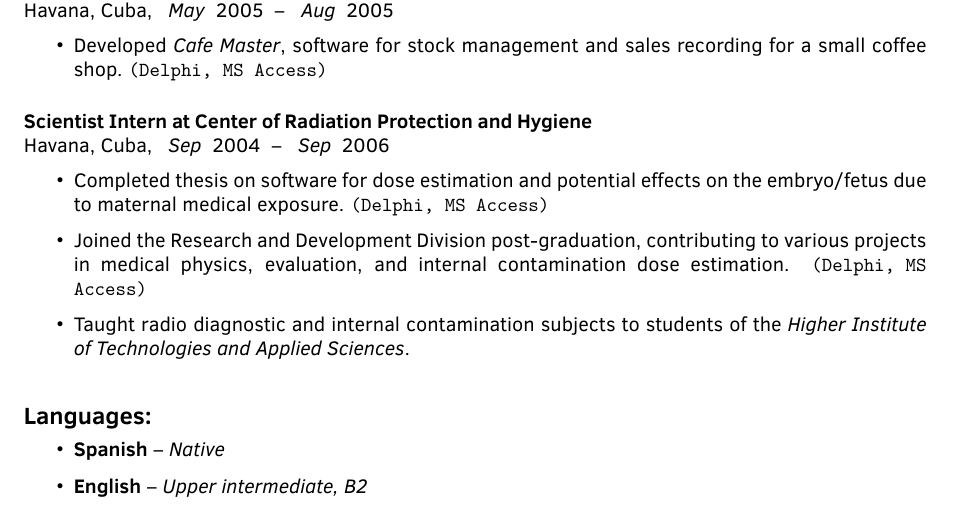
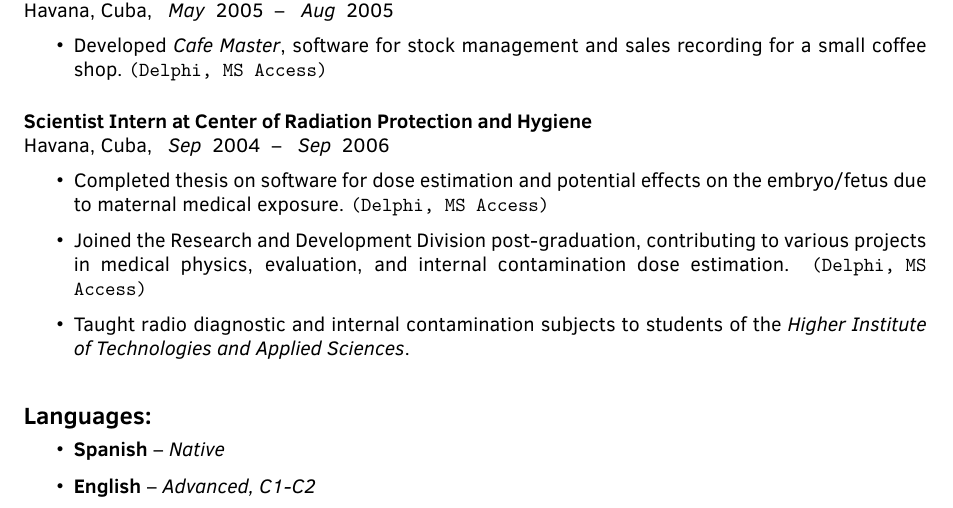
Before and after one commit to wzaldivar/wzaldivar-cv, a LaTeX CV (wzaldivar_cv_en.tex): part of page 3 of 3, cut so that both start at the same text. Compiled offline with pdfLaTeX.

Commit message:
English level updated

```diff
--- a/wzaldivar_cv_en.tex
+++ b/wzaldivar_cv_en.tex
@@ -330,7 +330,7 @@
 
 \begin{cvlang}
   \cvlangitem{Spanish}{Native}
-  \cvlangitem{English}{Upper intermediate, B2}
+  \cvlangitem{English}{Advanced, C1-C2}
 \end{cvlang}
 
 \end{document}
```
